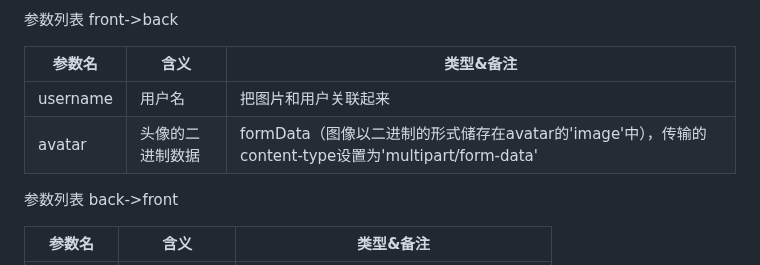
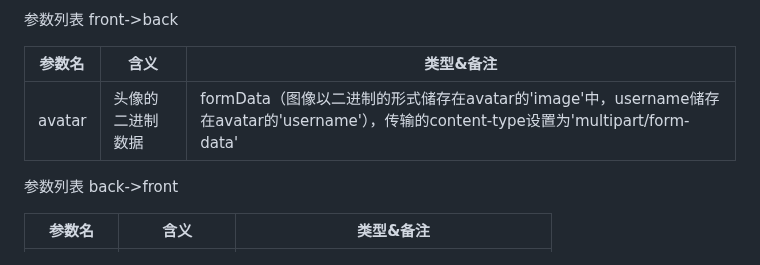
Before and after one commit to Suzyyy207/online-shop, a Markdown page: README.md, the part around one of its changes. Rendered like a GitHub page.

Commit message:
docs(front): modify API info for '/setUserAvatar'

```diff
--- a/README.md
+++ b/README.md
@@ -76,8 +76,7 @@ commit示例: feat(front):uploadImg add API /setUserAvatar to post img only
 
 | 参数名   | 含义             | 类型&备注                                                    |
 | -------- | ---------------- | ------------------------------------------------------------ |
-| username | 用户名           | 把图片和用户关联起来                                         |
-| avatar   | 头像的二进制数据 | formData（图像以二进制的形式储存在avatar的'image'中），传输的content-type设置为'multipart/form-data' |
+| avatar   | 头像的二进制数据 | formData（图像以二进制的形式储存在avatar的'image'中，username储存在avatar的'username'），传输的content-type设置为'multipart/form-data' |
 
 参数列表 back->front
 
```
Also changed, not shown: other parts of README.md (+2 -0 lines).
